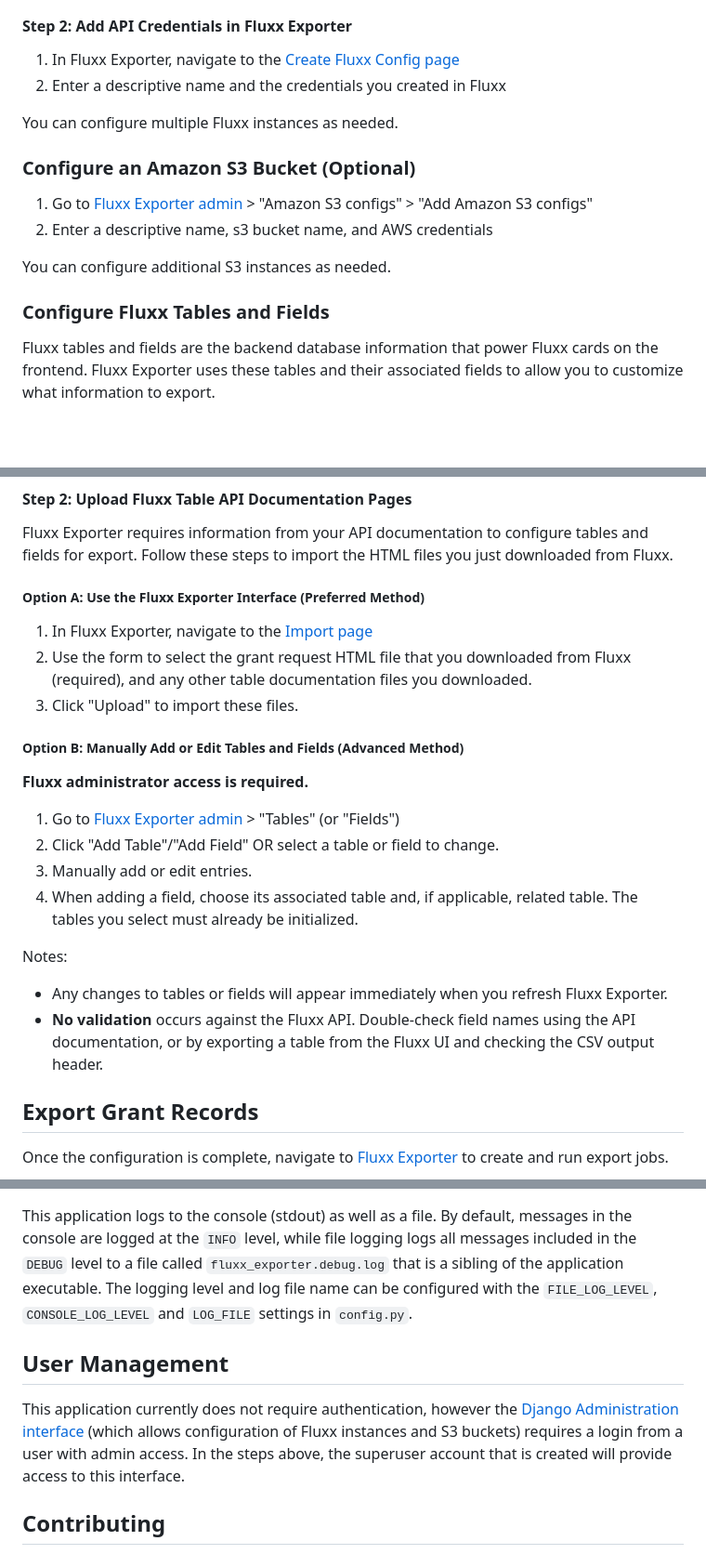
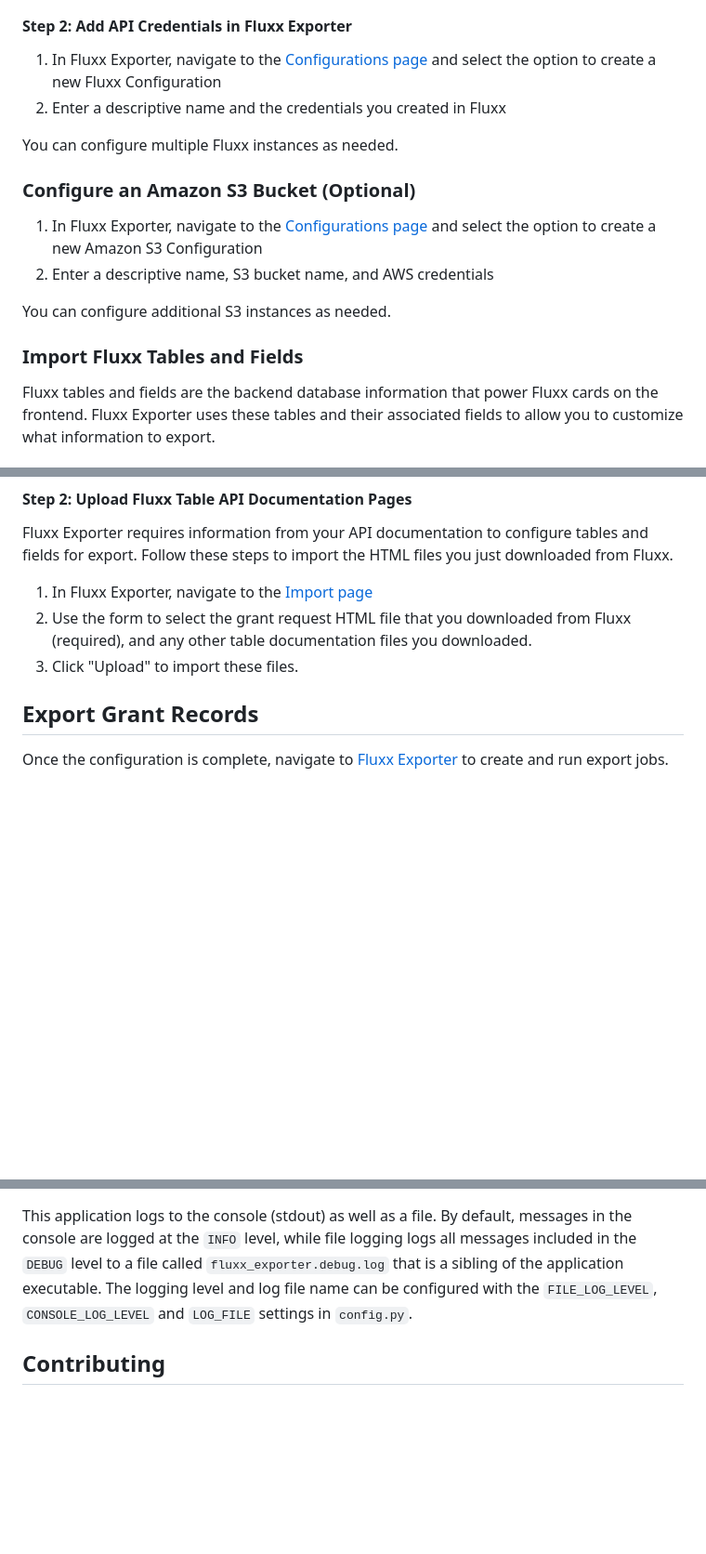
Before and after one commit to RockefellerArchiveCenter/fluxx_exporter, a Markdown page: README.md, 3 parts joined by grey strips. Shown: that part at 93% size. Drawn GitHub-style; blank space fills up the shorter version.

Commit message:
remove all mention of admin from README

```diff
--- a/README.md
+++ b/README.md
@@ -61,19 +59,19 @@ In order for the Fluxx Exporter tool to be able to access your Fluxx instance, y
 
 #### Step 2: Add API Credentials in Fluxx Exporter
 
-1. In Fluxx Exporter, navigate to the [Create Fluxx Config page](http://localhost:8000/fluxx_config/)
+1. In Fluxx Exporter, navigate to the [Configurations page](http://localhost:8000/configurations/) and select the option to create a new Fluxx Configuration
 2. Enter a descriptive name and the credentials you created in Fluxx
 
 You can configure multiple Fluxx instances as needed.
 
 ### Configure an Amazon S3 Bucket (Optional)
 
-1. Go to [Fluxx Exporter admin](http://localhost:8000/admin) > "Amazon S3 configs" > "Add Amazon S3 configs"
-2. Enter a descriptive name, s3 bucket name, and AWS credentials
+1. In Fluxx Exporter, navigate to the [Configurations page](http://localhost:8000/configurations/) and select the option to create a new Amazon S3 Configuration
+2. Enter a descriptive name, S3 bucket name, and AWS credentials
 
 You can configure additional S3 instances as needed.
 
-### Configure Fluxx Tables and Fields
+### Import Fluxx Tables and Fields
 
 Fluxx tables and fields are the backend database information that power Fluxx cards on the frontend. Fluxx Exporter uses these tables and their associated fields to allow you to customize what information to export.
 
@@ -91,23 +89,9 @@ Note: You can explore the existing tables and their associated fields in `{fluxx
 #### Step 2: Upload Fluxx Table API Documentation Pages
 Fluxx Exporter requires information from your API documentation to configure tables and fields for export. Follow these steps to import the HTML files you just downloaded from Fluxx.
 
-##### Option A: Use the Fluxx Exporter Interface (Preferred Method)
 1. In Fluxx Exporter, navigate to the [Import page](http://localhost:8000/import/)
 2. Use the form to select the grant request HTML file that you downloaded from Fluxx (required), and any other table documentation files you downloaded.
 3. Click "Upload" to import these files.
-
-##### Option B: Manually Add or Edit Tables and Fields (Advanced Method)
-
-**Fluxx administrator access is required.**
-
-1. Go to [Fluxx Exporter admin](http://localhost:8000/admin) > "Tables" (or "Fields")
-2. Click "Add Table"/"Add Field" OR select a table or field to change.
-3. Manually add or edit entries.
-4. When adding a field, choose its associated table and, if applicable, related table. The tables you select must already be initialized.
-
-Notes:
-- Any changes to tables or fields will appear immediately when you refresh Fluxx Exporter.
-- **No validation** occurs against the Fluxx API. Double-check field names using the API documentation, or by exporting a table from the Fluxx UI and checking the CSV output header.
 
 ## Export Grant Records
 
@@ -158,10 +142,6 @@ This application logs to the console (stdout) as well as a file. By default, mes
 `INFO` level, while file logging logs all messages included in the `DEBUG` level to a file called `fluxx_exporter.debug.log`
 that is a sibling of the application executable. The logging level and log file name can be configured with the `FILE_LOG_LEVEL`, `CONSOLE_LOG_LEVEL` and `LOG_FILE` settings in `config.py`.
 
-## User Management
-
-This application currently does not require authentication, however the [Django Administration interface](http://localhost:8000/admin) (which allows configuration of Fluxx instances and S3 buckets) requires a login from a user with admin access. In the steps above, the superuser account that is created will provide access to this interface.
-
 ## Contributing
 
 This is an open source project and we welcome contributions! If you want to fix a bug, or have an idea of how to enhance the application, the process looks like this:
```
Also changed, not shown: other parts of README.md (+0 -2 lines).
